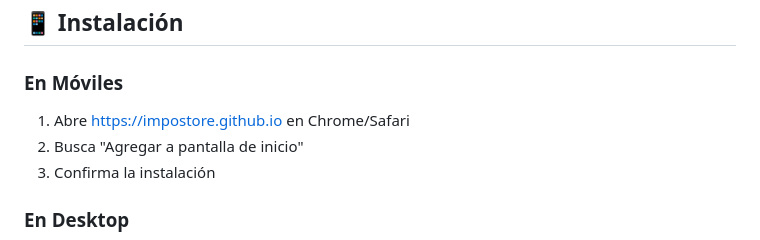
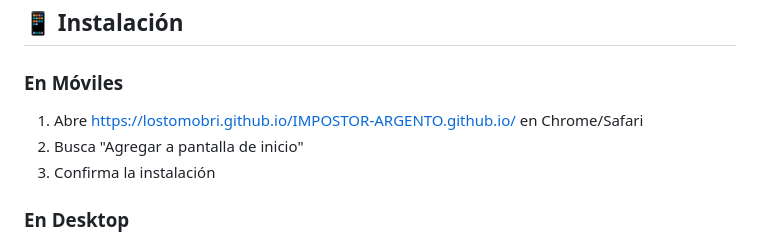
Before and after one commit to LosTomobri/IMPOSTOR-ARGENTO, a Markdown page: README.md, the part around the change. Rendered like a GitHub page.

```diff
--- a/README.md
+++ b/README.md
@@ -71,7 +71,7 @@ El juego incluye palabras y referencias culturales argentinas como:
 ## 📱 Instalación
 
 ### En Móviles
-1. Abre [https://impostore.github.io](https://lostomobri.github.io/IMPOSTOR-ARGENTO.github.io/) en Chrome/Safari
+1. Abre [https://lostomobri.github.io/IMPOSTOR-ARGENTO.github.io/](https://lostomobri.github.io/IMPOSTOR-ARGENTO.github.io/) en Chrome/Safari
 2. Busca "Agregar a pantalla de inicio"
 3. Confirma la instalación
 
```
